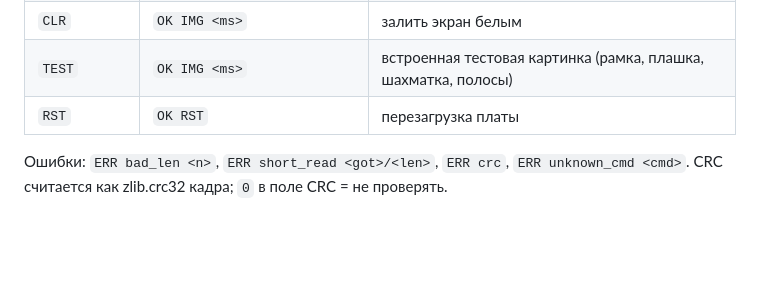
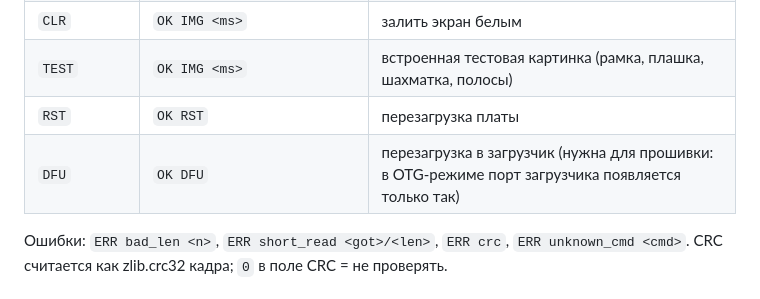
Before and after one commit to isemaster/inkmetrics, a Markdown page: docs/protocol.md, the part around the change. Rendered like a GitHub page; blank space fills up the shorter version.

```diff
--- a/docs/protocol.md
+++ b/docs/protocol.md
@@ -16,6 +16,7 @@
 | `CLR` | `OK IMG <ms>` | залить экран белым |
 | `TEST` | `OK IMG <ms>` | встроенная тестовая картинка (рамка, плашка, шахматка, полосы) |
 | `RST` | `OK RST` | перезагрузка платы |
+| `DFU` | `OK DFU` | перезагрузка в загрузчик (нужна для прошивки: в OTG-режиме порт загрузчика появляется только так) |
 
 Ошибки: `ERR bad_len <n>`, `ERR short_read <got>/<len>`, `ERR crc`, `ERR unknown_cmd <cmd>`.
 CRC считается как zlib.crc32 кадра; `0` в поле CRC = не проверять.
```
Also changed, not shown: README.md (+17 -1 lines).
